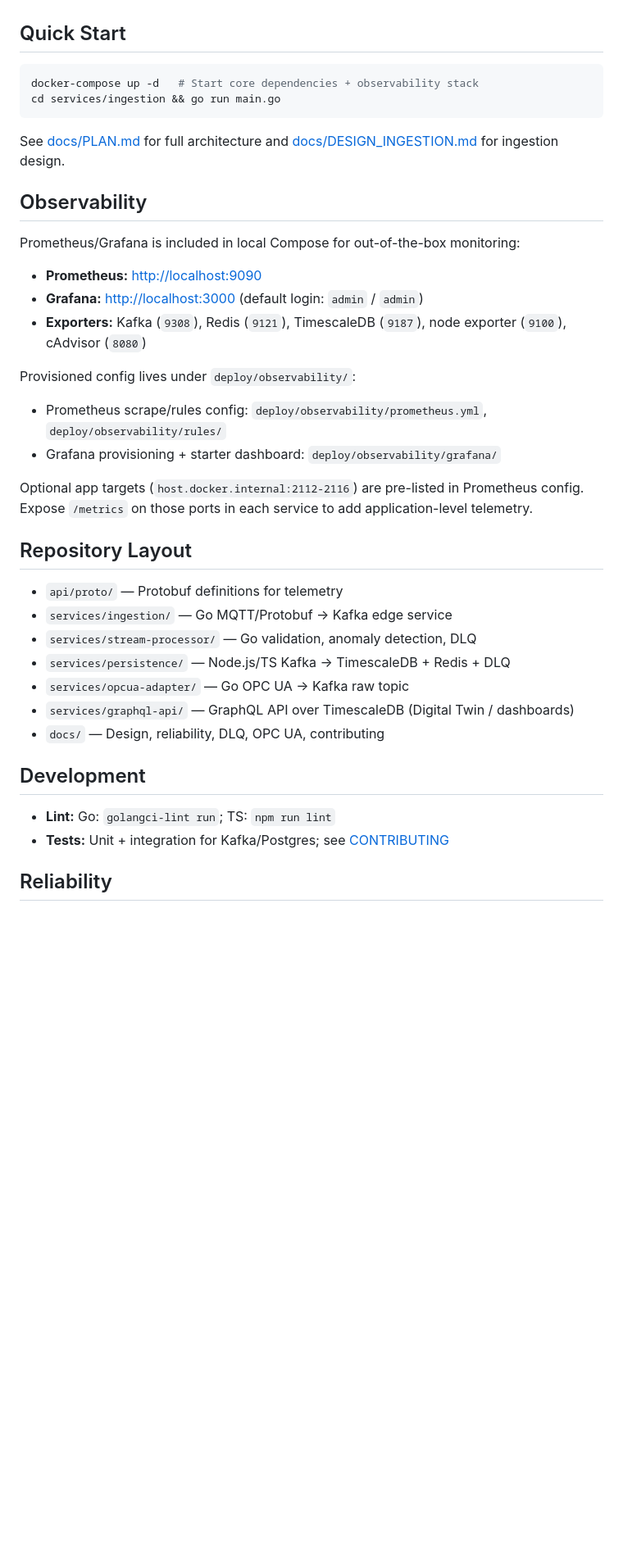
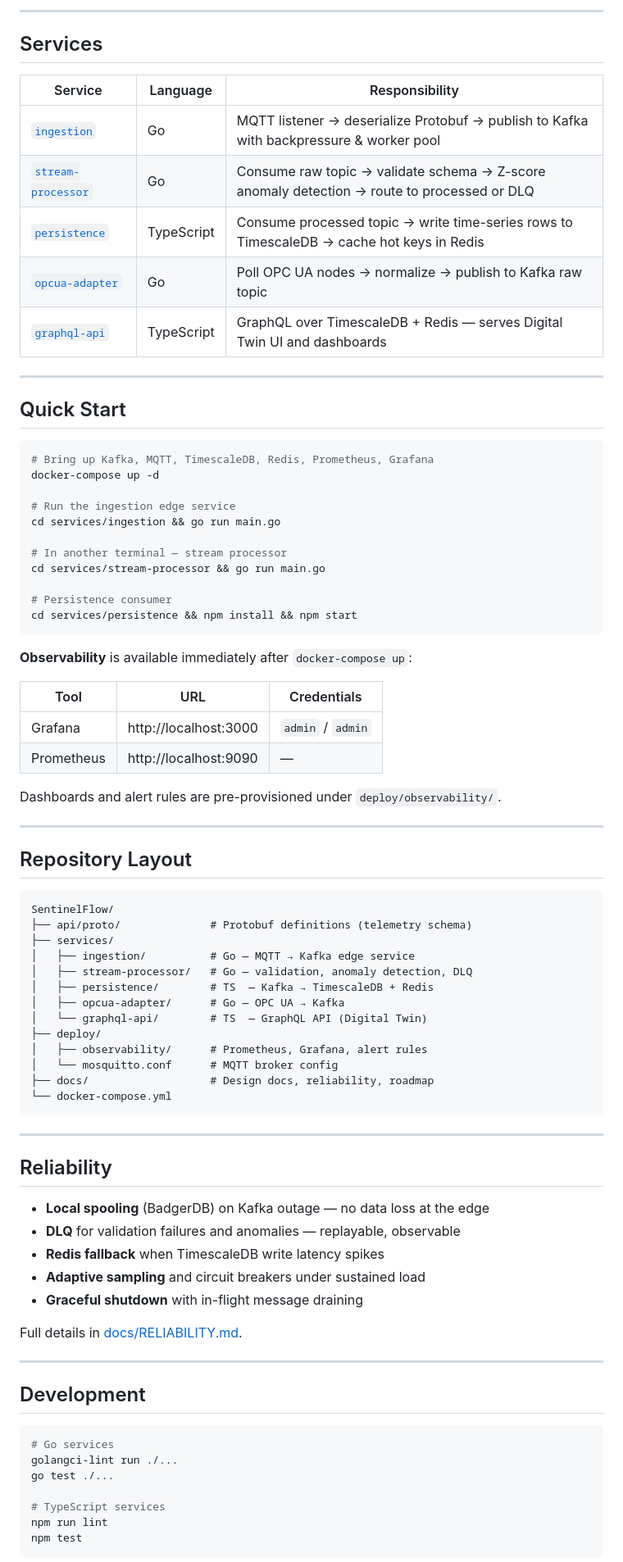
Before and after one commit to vgandhi1/SentinelFlow, a Markdown page: README.md, the part around one of its changes. Shown at 82% size. Drawn GitHub-style; blank space fills up the shorter version.

````diff
--- a/README.md
+++ b/README.md
@@ -23,42 +59,85 @@ The platform handles the **High Velocity** requirement of modern automotive fact
+---
+
+## Services
+
+| Service | Language | Responsibility |
+|---------|----------|----------------|
+| [`ingestion`](services/ingestion/) | Go | MQTT listener → deserialize Protobuf → publish to Kafka with backpressure & worker pool |
+| [`stream-processor`](services/stream-processor/) | Go | Consume raw topic → validate schema → Z-score anomaly detection → route to processed or DLQ |
+| [`persistence`](services/persistence/) | TypeScript | Consume processed topic → write time-series rows to TimescaleDB → cache hot keys in Redis |
+| [`opcua-adapter`](services/opcua-adapter/) | Go | Poll OPC UA nodes → normalize → publish to Kafka raw topic |
+| [`graphql-api`](services/graphql-api/) | TypeScript | GraphQL over TimescaleDB + Redis — serves Digital Twin UI and dashboards |
+
+---
 
 ## Quick Start
 
 ```bash
-docker-compose up -d   # Start core dependencies + observability stack
+# Bring up Kafka, MQTT, TimescaleDB, Redis, Prometheus, Grafana
+docker-compose up -d
+
+# Run the ingestion edge service
 cd services/ingestion && go run main.go
+
+# In another terminal — stream processor
+cd services/stream-processor && go run main.go
+
+# Persistence consumer
+cd services/persistence && npm install && npm start
 ```
 
-See [docs/PLAN.md](docs/PLAN.md) for full architecture and [docs/DESIGN_INGESTION.md](docs/DESIGN_INGESTION.md) for ingestion design.
+**Observability** is available immediately after `docker-compose up`:
 
-## Observability
+| Tool | URL | Credentials |
+|------|-----|-------------|
+| Grafana | http://localhost:3000 | `admin` / `admin` |
+| Prometheus | http://localhost:9090 | — |
 
-Prometheus/Grafana is included in local Compose for out-of-the-box monitoring:
+Dashboards and alert rules are pre-provisioned under `deploy/observability/`.
 
-- **Prometheus:** [http://localhost:9090](http://localhost:9090)
-- **Grafana:** [http://localhost:3000](http://localhost:3000) (default login: `admin` / `admin`)
-- **Exporters:** Kafka (`9308`), Redis (`9121`), TimescaleDB (`9187`), node exporter (`9100`), cAdvisor (`8080`)
-
-Provisioned config lives under `deploy/observability/`:
-
-- Prometheus scrape/rules config: `deploy/observability/prometheus.yml`, `deploy/observability/rules/`
-- Grafana provisioning + starter dashboard: `deploy/observability/grafana/`
-
-Optional app targets (`host.docker.internal:2112-2116`) are pre-listed in Prometheus config. Expose `/metrics` on those ports in each service to add application-level telemetry.
+---
 
 ## Repository Layout
 
-- `api/proto/` — Protobuf definitions for telemetry
-- `services/ingestion/` — Go MQTT/Protobuf → Kafka edge service
-- `services/stream-processor/` — Go validation, anomaly detection, DLQ
-- `services/persistence/` — Node.js/TS Kafka → TimescaleDB + Redis + DLQ
-- `services/opcua-adapter/` — Go OPC UA → Kafka raw topic
-- `services/graphql-api/` — GraphQL API over TimescaleDB (Digital Twin / dashboards)
-- `docs/` — Design, reliability, DLQ, OPC UA, contributing
+```
+SentinelFlow/
+├── api/proto/              # Protobuf definitions (telemetry schema)
+├── services/
+│   ├── ingestion/          # Go — MQTT → Kafka edge service
+│   ├── stream-processor/   # Go — validation, anomaly detection, DLQ
+│   ├── persistence/        # TS  — Kafka → TimescaleDB + Redis
+│   ├── opcua-adapter/      # Go — OPC UA → Kafka
+│   └── graphql-api/        # TS  — GraphQL API (Digital Twin)
+├── deploy/
+│   ├── observability/      # Prometheus, Grafana, alert rules
+│   └── mosquitto.conf      # MQTT broker config
+├── docs/                   # Design docs, reliability, roadmap
+└── docker-compose.yml
+```
+
+---
+
+## Reliability
+
+- **Local spooling** (BadgerDB) on Kafka outage — no data loss at the edge
+- **DLQ** for validation failures and anomalies — replayable, observable
+- **Redis fallback** when TimescaleDB write latency spikes
+- **Adaptive sampling** and circuit breakers under sustained load
+- **Graceful shutdown** with in-flight message draining
+
+Full details in [docs/RELIABILITY.md](docs/RELIABILITY.md).
+
+---
 
 ## Development
 
-- **Lint:** Go: `golangci-lint run`; TS: `npm run lint`
-- **Tests:** Unit + integration for Kafka/Postgres; see [CONTRIBUTING](docs/CONTRIBUTING.md)
+```bash
+# Go services
+golangci-lint run ./...
+go test ./...
 
-## Reliability
+# TypeScript services
+npm run lint
+npm test
+```
 
````
Also changed, not shown: other parts of README.md (+55 -17 lines).
